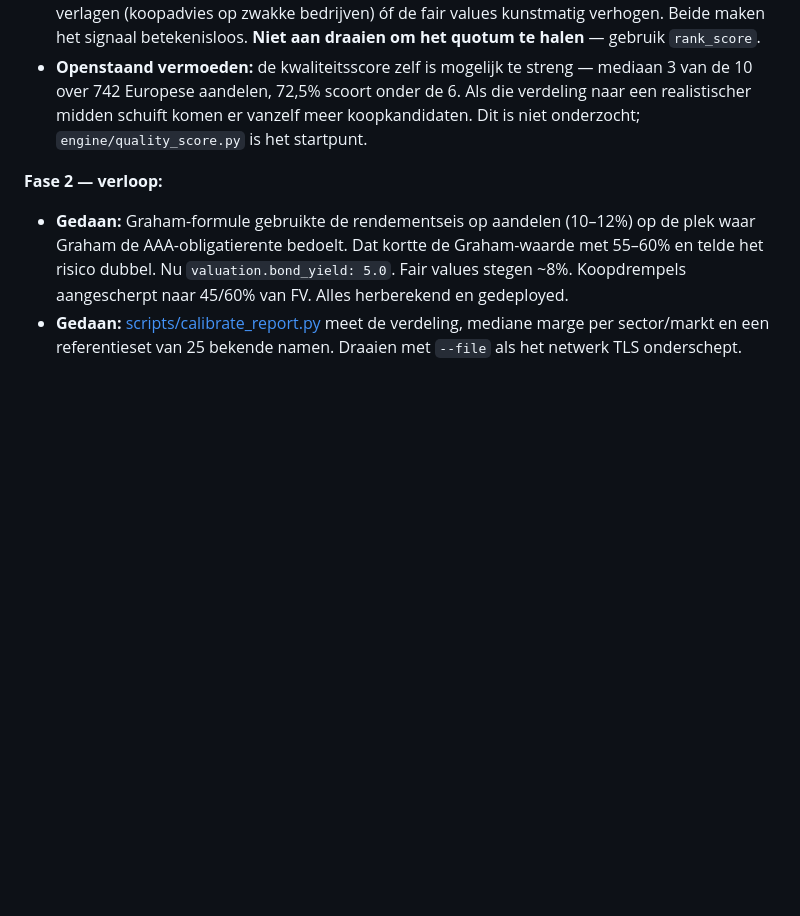
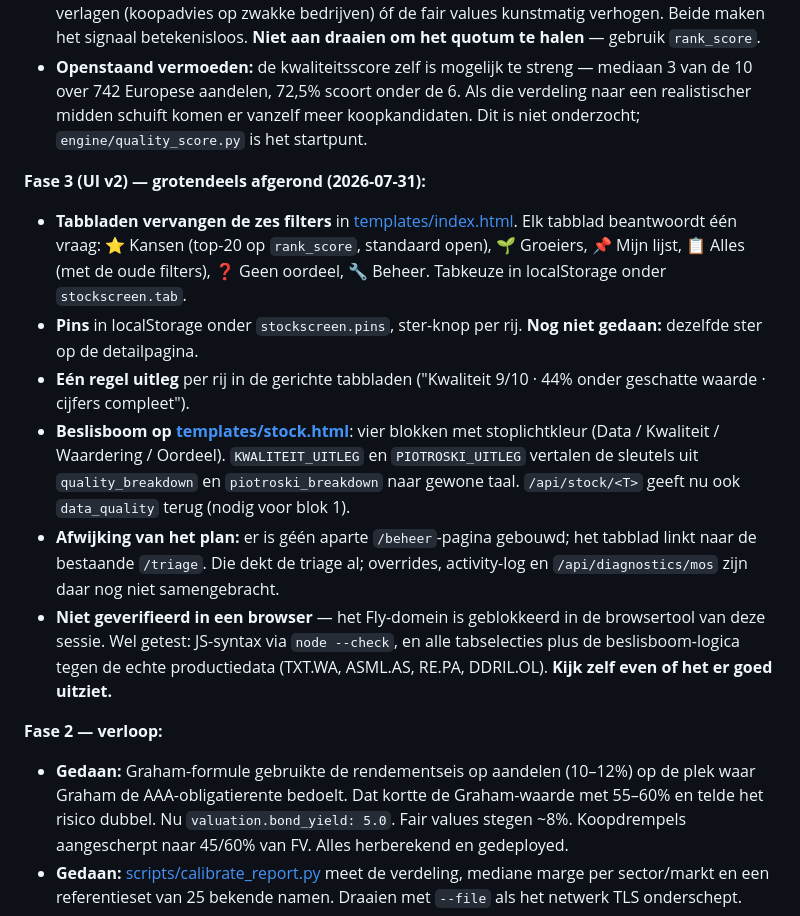
Before and after one commit to Nolles15/stockscreen, a Markdown page: CLAUDE.md, the part around the change. Drawn GitHub-style; blank space fills up the shorter version.

Commit message:
docs: stand van fase 3 vastgelegd
Co-Authored-By: Claude Fable 5 <noreply@anthropic.com>

```diff
--- a/CLAUDE.md
+++ b/CLAUDE.md
@@ -90,6 +90,14 @@ Sector-multiples en groei-aannames: [config.yaml](config.yaml) sectie `sectors`.
 - **Waarom BUY laag blijft:** een koopsignaal eist kwaliteitsscore ≥7 én een koers onder 70% van de fair value. Slechts 13 aandelen halen beide. Om aan 5–15% te komen moet je óf de kwaliteitseis verlagen (koopadvies op zwakke bedrijven) óf de fair values kunstmatig verhogen. Beide maken het signaal betekenisloos. **Niet aan draaien om het quotum te halen** — gebruik `rank_score`.
 - **Openstaand vermoeden:** de kwaliteitsscore zelf is mogelijk te streng — mediaan 3 van de 10 over 742 Europese aandelen, 72,5% scoort onder de 6. Als die verdeling naar een realistischer midden schuift komen er vanzelf meer koopkandidaten. Dit is niet onderzocht; `engine/quality_score.py` is het startpunt.
 
+**Fase 3 (UI v2) — grotendeels afgerond (2026-07-31):**
+- **Tabbladen vervangen de zes filters** in [templates/index.html](templates/index.html). Elk tabblad beantwoordt één vraag: ⭐ Kansen (top-20 op `rank_score`, standaard open), 🌱 Groeiers, 📌 Mijn lijst, 📋 Alles (met de oude filters), ❓ Geen oordeel, 🔧 Beheer. Tabkeuze in localStorage onder `stockscreen.tab`.
+- **Pins** in localStorage onder `stockscreen.pins`, ster-knop per rij. **Nog niet gedaan:** dezelfde ster op de detailpagina.
+- **Eén regel uitleg** per rij in de gerichte tabbladen ("Kwaliteit 9/10 · 44% onder geschatte waarde · cijfers compleet").
+- **Beslisboom op [templates/stock.html](templates/stock.html)**: vier blokken met stoplichtkleur (Data / Kwaliteit / Waardering / Oordeel). `KWALITEIT_UITLEG` en `PIOTROSKI_UITLEG` vertalen de sleutels uit `quality_breakdown` en `piotroski_breakdown` naar gewone taal. `/api/stock/<T>` geeft nu ook `data_quality` terug (nodig voor blok 1).
+- **Afwijking van het plan:** er is géén aparte `/beheer`-pagina gebouwd; het tabblad linkt naar de bestaande `/triage`. Die dekt de triage al; overrides, activity-log en `/api/diagnostics/mos` zijn daar nog niet samengebracht.
+- **Niet geverifieerd in een browser** — het Fly-domein is geblokkeerd in de browsertool van deze sessie. Wel getest: JS-syntax via `node --check`, en alle tabselecties plus de beslisboom-logica tegen de echte productiedata (TXT.WA, ASML.AS, RE.PA, DDRIL.OL). **Kijk zelf even of het er goed uitziet.**
+
 **Fase 2 — verloop:**
 - **Gedaan:** Graham-formule gebruikte de rendementseis op aandelen (10–12%) op de plek waar Graham de AAA-obligatierente bedoelt. Dat kortte de Graham-waarde met 55–60% en telde het risico dubbel. Nu `valuation.bond_yield: 5.0`. Fair values stegen ~8%. Koopdrempels aangescherpt naar 45/60% van FV. Alles herberekend en gedeployed.
 - **Gedaan:** [scripts/calibrate_report.py](scripts/calibrate_report.py) meet de verdeling, mediane marge per sector/markt en een referentieset van 25 bekende namen. Draaien met `--file` als het netwerk TLS onderschept.
```
